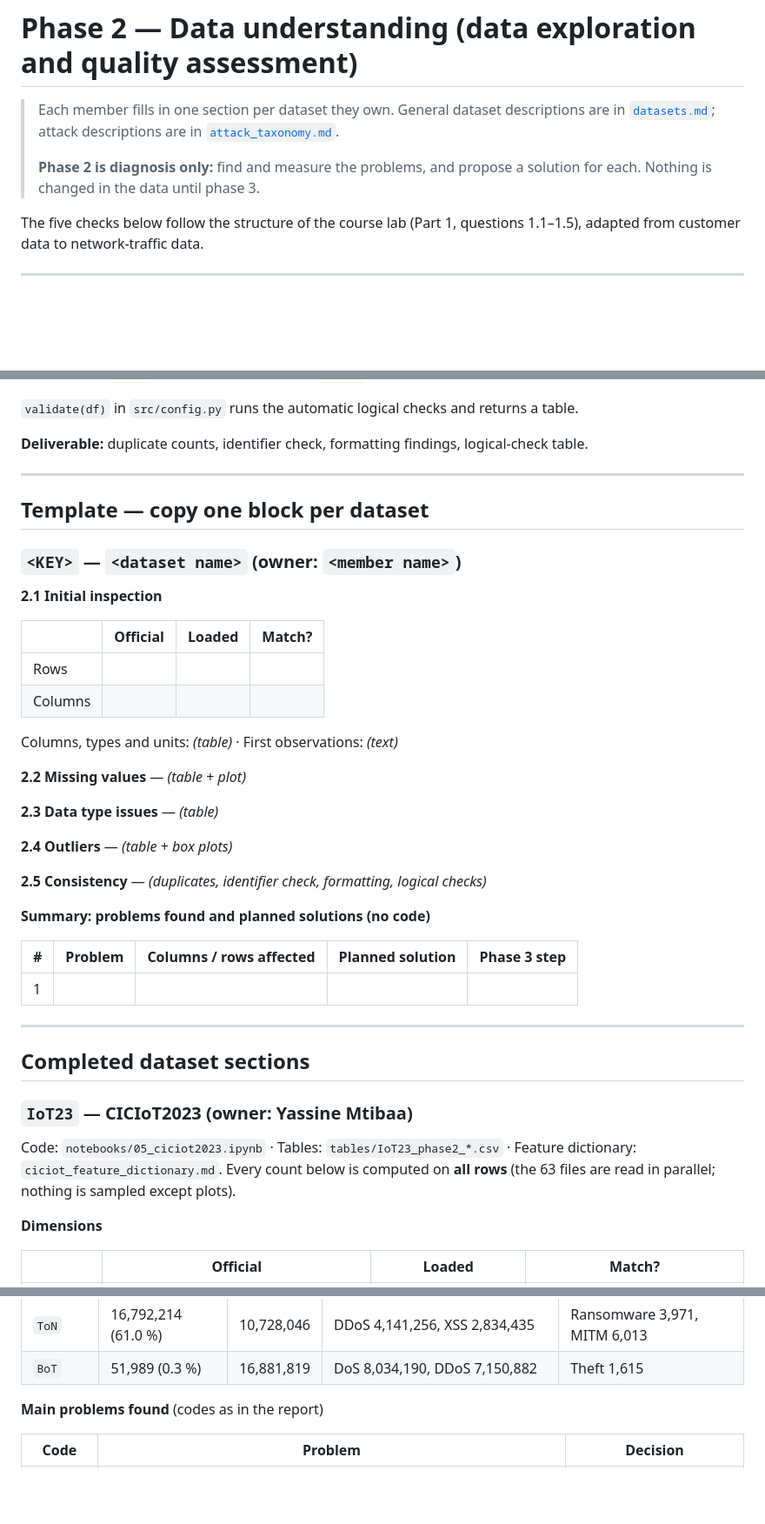
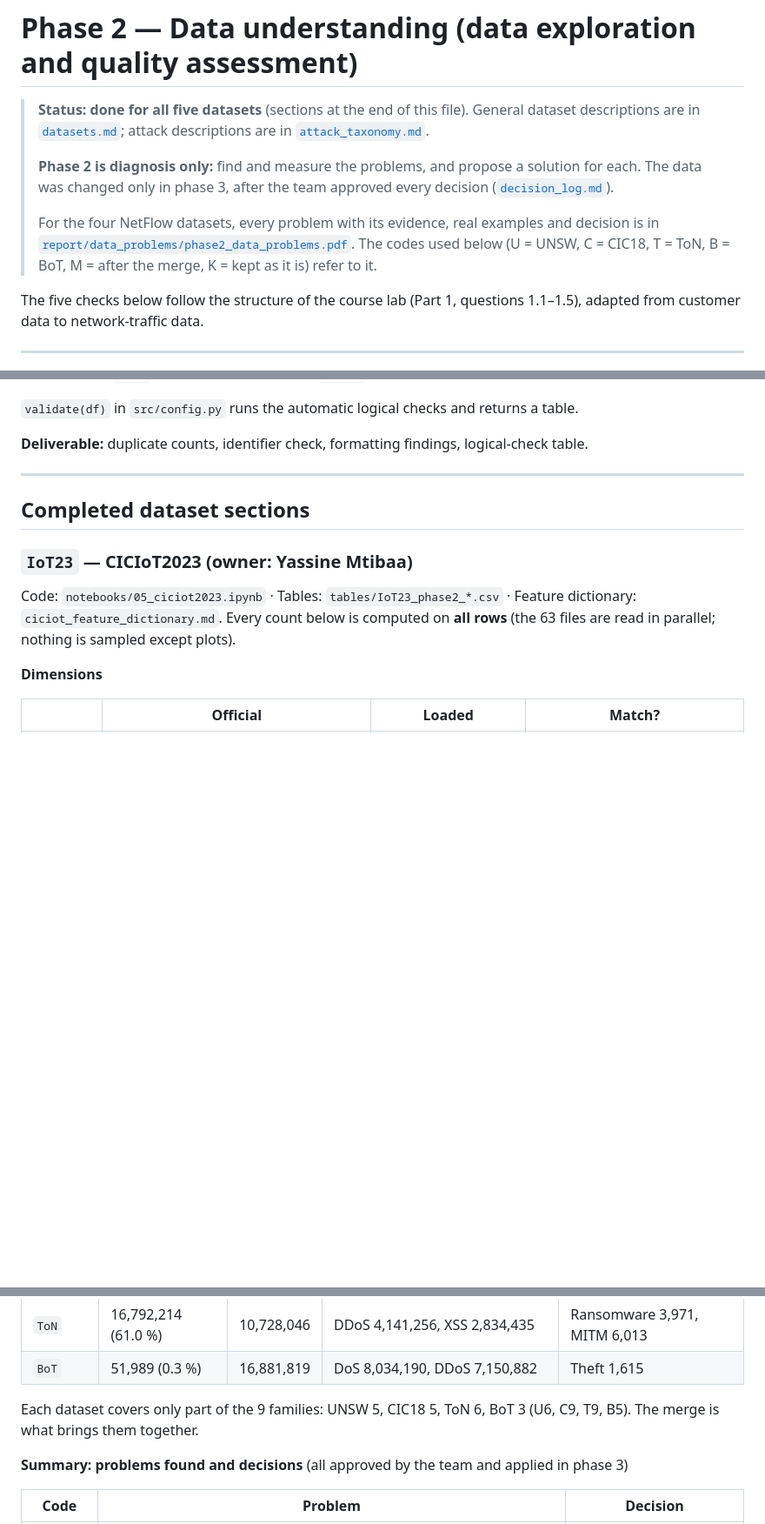
Before and after one commit to Ahmed-Hammoda/cross-network-intrusion-analysis, a Markdown page: docs/phase2_data_understanding.md, 3 parts joined by grey strips. Shown at 87% size. Rendered like a GitHub page; blank space fills up the shorter version.

```diff
--- a/docs/phase2_data_understanding.md
+++ b/docs/phase2_data_understanding.md
@@ -1,10 +1,14 @@
 # Phase 2 — Data understanding (data exploration and quality assessment)
 
-> Each member fills in one section per dataset they own. General dataset descriptions are in
+> **Status: done for all five datasets** (sections at the end of this file). General dataset descriptions are in
 > [`datasets.md`](datasets.md); attack descriptions are in [`attack_taxonomy.md`](attack_taxonomy.md).
 >
 > **Phase 2 is diagnosis only:** find and measure the problems, and propose a solution for each.
-> Nothing is changed in the data until phase 3.
+> The data was changed only in phase 3, after the team approved every decision ([`decision_log.md`](decision_log.md)).
+>
+> For the four NetFlow datasets, every problem with its evidence, real examples and decision is in
+> [`report/data_problems/phase2_data_problems.pdf`](../report/data_problems/phase2_data_problems.pdf).
+> The codes used below (U = UNSW, C = CIC18, T = ToN, B = BoT, M = after the merge, K = kept as it is) refer to it.
 
 The five checks below follow the structure of the course lab (Part 1, questions 1.1–1.5), adapted
 from customer data to network-traffic data.
@@ -89,35 +93,6 @@ with the planned treatment.
 `validate(df)` in `src/config.py` runs the automatic logical checks and returns a table.
 
 **Deliverable:** duplicate counts, identifier check, formatting findings, logical-check table.
-
----
-
-## Template — copy one block per dataset
-
-### `<KEY>` — `<dataset name>` (owner: `<member name>`)
-
-**2.1 Initial inspection**
-
-| | Official | Loaded | Match? |
-|---|---|---|---|
-| Rows | | | |
-| Columns | | | |
-
-Columns, types and units: *(table)* · First observations: *(text)*
-
-**2.2 Missing values** — *(table + plot)*
-
-**2.3 Data type issues** — *(table)*
-
-**2.4 Outliers** — *(table + box plots)*
-
-**2.5 Consistency** — *(duplicates, identifier check, formatting, logical checks)*
-
-**Summary: problems found and planned solutions (no code)**
-
-| # | Problem | Columns / rows affected | Planned solution | Phase 3 step |
-|---|---|---|---|---|
-| 1 | | | | |
 
 ---
 
@@ -256,7 +303,10 @@ merged table**, each split into "change the data" and "keep it as it is". The de
 | `ToN` | 16,792,214 (61.0 %) | 10,728,046 | DDoS 4,141,256, XSS 2,834,435 | Ransomware 3,971, MITM 6,013 |
 | `BoT` | 51,989 (0.3 %) | 16,881,819 | DoS 8,034,190, DDoS 7,150,882 | Theft 1,615 |
 
-**Main problems found** (codes as in the report)
+Each dataset covers only part of the 9 families: UNSW 5, CIC18 5, ToN 6, BoT 3 (U6, C9, T9, B5). The merge is
+what brings them together.
+
+**Summary: problems found and decisions** (all approved by the team and applied in phase 3)
 
 | Code | Problem | Decision |
 |---|---|---|
```
Also changed, not shown: other parts of docs/phase2_data_understanding.md (+75 -3 lines).
